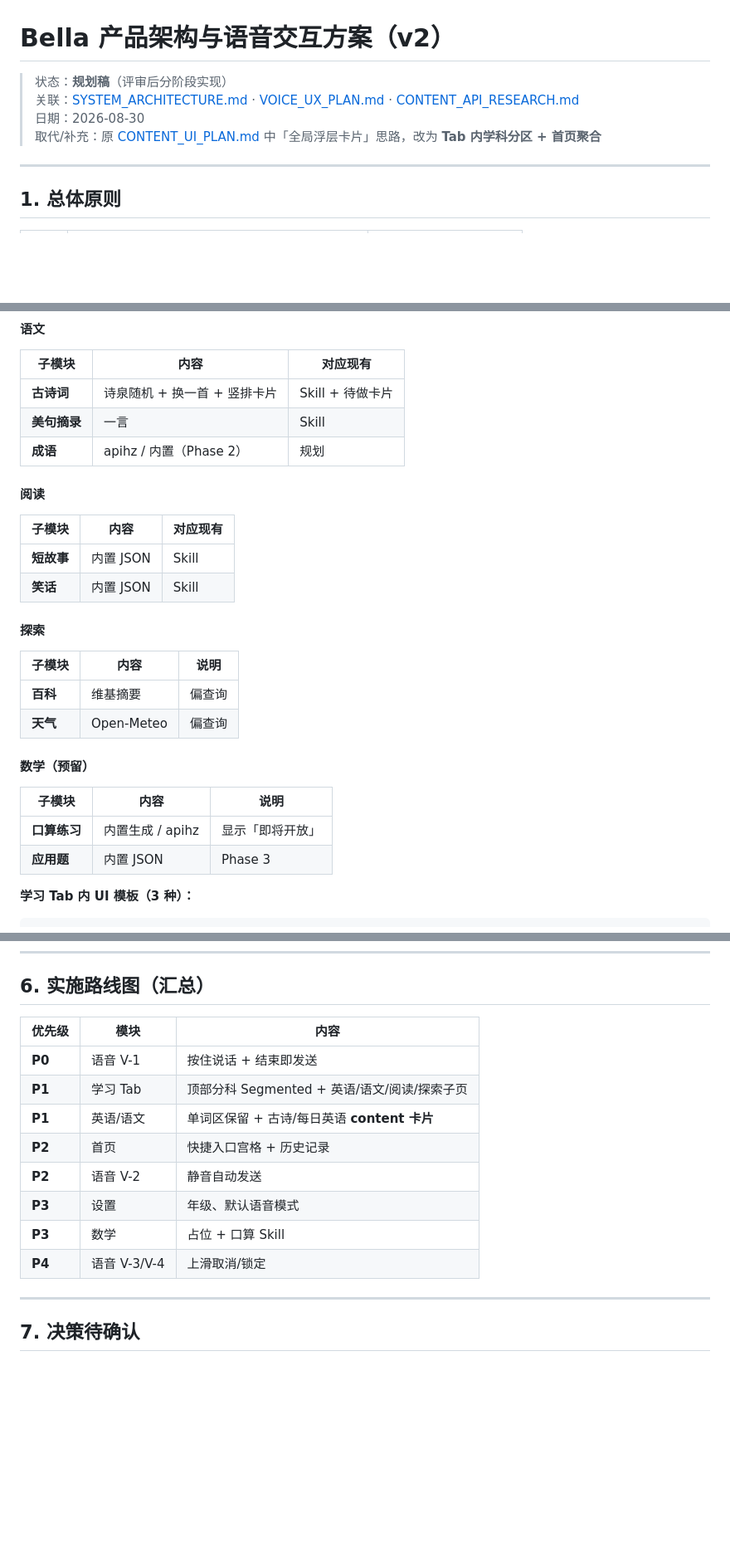
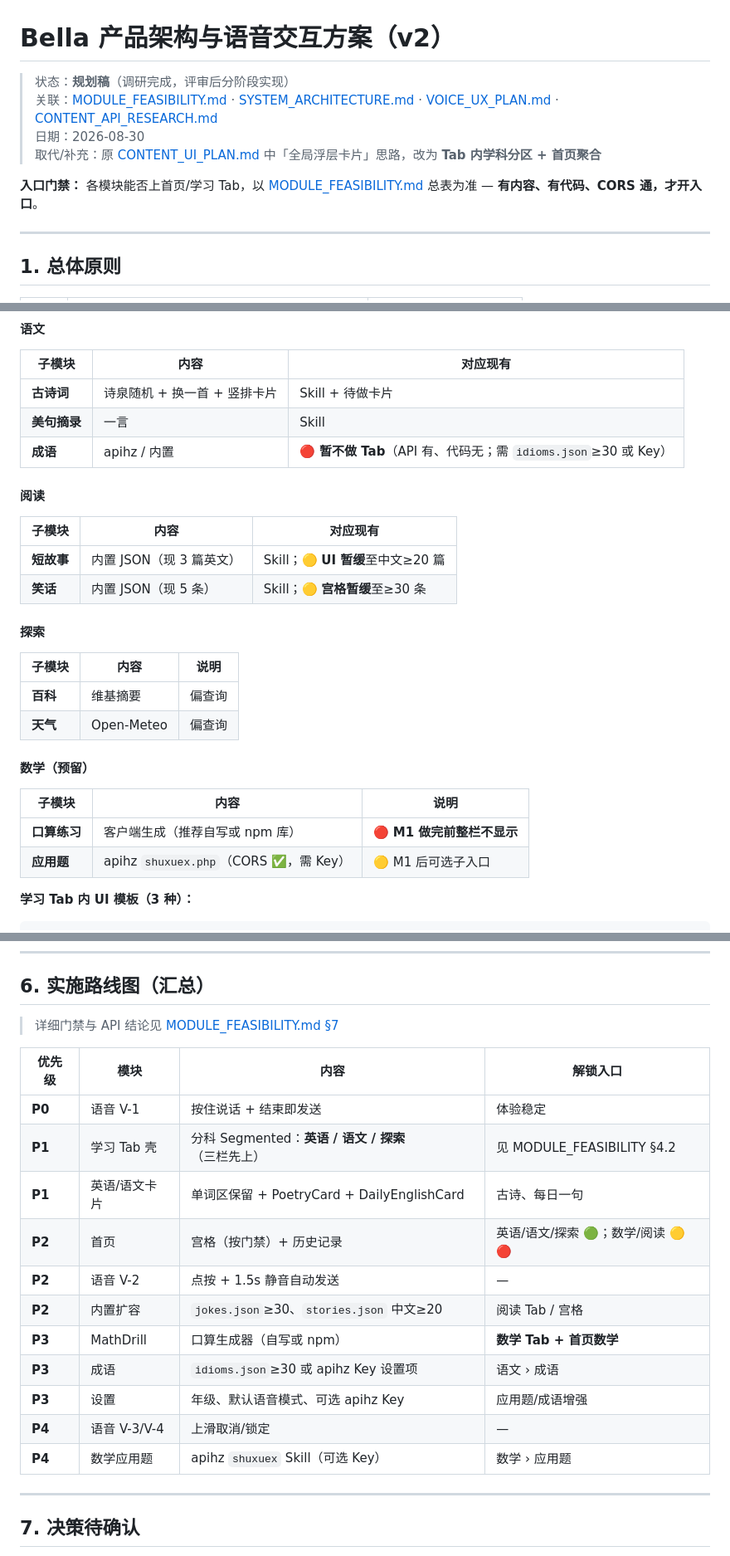
Before and after one commit to MrWangHello/AI-techer, a Markdown page: ai-english-teacher/docs/APP_PRODUCT_PLAN.md, 3 parts joined by grey strips. Shown at 83% size. GitHub-like rendering; blank space fills up the shorter version.

```diff
--- a/ai-english-teacher/docs/APP_PRODUCT_PLAN.md
+++ b/ai-english-teacher/docs/APP_PRODUCT_PLAN.md
@@ -1,9 +1,11 @@
 # Bella 产品架构与语音交互方案（v2）
 
-> 状态：**规划稿**（评审后分阶段实现）
-> 关联：[SYSTEM_ARCHITECTURE.md](./SYSTEM_ARCHITECTURE.md) · [VOICE_UX_PLAN.md](./VOICE_UX_PLAN.md) · [CONTENT_API_RESEARCH.md](./CONTENT_API_RESEARCH.md)
+> 状态：**规划稿**（调研完成，评审后分阶段实现）
+> 关联：[MODULE_FEASIBILITY.md](./MODULE_FEASIBILITY.md) · [SYSTEM_ARCHITECTURE.md](./SYSTEM_ARCHITECTURE.md) · [VOICE_UX_PLAN.md](./VOICE_UX_PLAN.md) · [CONTENT_API_RESEARCH.md](./CONTENT_API_RESEARCH.md)
 > 日期：2026-08-30
 > 取代/补充：原 [CONTENT_UI_PLAN.md](./CONTENT_UI_PLAN.md) 中「全局浮层卡片」思路，改为 **Tab 内学科分区 + 首页聚合**
+
+**入口门禁：** 各模块能否上首页/学习 Tab，以 [MODULE_FEASIBILITY.md](./MODULE_FEASIBILITY.md) 总表为准 — **有内容、有代码、CORS 通，才开入口**。
 
 ---
 
@@ -136,14 +138,14 @@ interface HistoryItem {
 |--------|------|----------|
 | **古诗词** | 诗泉随机 + 换一首 + 竖排卡片 | Skill + 待做卡片 |
 | **美句摘录** | 一言 | Skill |
-| **成语** | apihz / 内置（Phase 2） | 规划 |
+| **成语** | apihz / 内置 | 🔴 **暂不做 Tab**（API 有、代码无；需 `idioms.json`≥30 或 Key） |
 
 #### 阅读
 
 | 子模块 | 内容 | 对应现有 |
 |--------|------|----------|
-| **短故事** | 内置 JSON | Skill |
-| **笑话** | 内置 JSON | Skill |
+| **短故事** | 内置 JSON（现 3 篇英文） | Skill；🟡 **UI 暂缓**至中文≥20 篇 |
+| **笑话** | 内置 JSON（现 5 条） | Skill；🟡 **宫格暂缓**至≥30 条 |
 
 #### 探索
 
@@ -156,8 +158,8 @@ interface HistoryItem {
 
 | 子模块 | 内容 | 说明 |
 |--------|------|------|
-| **口算练习** | 内置生成 / apihz | 显示「即将开放」 |
-| **应用题** | 内置 JSON | Phase 3 |
+| **口算练习** | 客户端生成（推荐自写或 npm 库） | 🔴 **M1 做完前整栏不显示** |
+| **应用题** | apihz `shuxuex.php`（CORS ✅，需 Key） | 🟡 M1 后可选子入口 |
 
 **学习 Tab 内 UI 模板（3 种）：**
 
@@ -308,16 +310,21 @@ recognition.interimResults = true;
 
 ## 6. 实施路线图（汇总）
 
-| 优先级 | 模块 | 内容 |
-|--------|------|------|
-| **P0** | 语音 V-1 | 按住说话 + 结束即发送 |
-| **P1** | 学习 Tab | 顶部分科 Segmented + 英语/语文/阅读/探索子页 |
-| **P1** | 英语/语文 | 单词区保留 + 古诗/每日英语 **content 卡片** |
-| **P2** | 首页 | 快捷入口宫格 + 历史记录 |
-| **P2** | 语音 V-2 | 静音自动发送 |
-| **P3** | 设置 | 年级、默认语音模式 |
-| **P3** | 数学 | 占位 + 口算 Skill |
-| **P4** | 语音 V-3/V-4 | 上滑取消/锁定 |
+> 详细门禁与 API 结论见 [MODULE_FEASIBILITY.md §7](./MODULE_FEASIBILITY.md#7-修订后的实施顺序有内容再开入口)
+
+| 优先级 | 模块 | 内容 | 解锁入口 |
+|--------|------|------|----------|
+| **P0** | 语音 V-1 | 按住说话 + 结束即发送 | 体验稳定 |
+| **P1** | 学习 Tab 壳 | 分科 Segmented：**英语 / 语文 / 探索**（三栏先上） | 见 MODULE_FEASIBILITY §4.2 |
+| **P1** | 英语/语文卡片 | 单词区保留 + PoetryCard + DailyEnglishCard | 古诗、每日一句 |
+| **P2** | 首页 | 宫格（按门禁）+ 历史记录 | 英语/语文/探索 🟢；数学/阅读 🟡🔴 |
+| **P2** | 语音 V-2 | 点按 + 1.5s 静音自动发送 | — |
+| **P2** | 内置扩容 | `jokes.json`≥30、`stories.json` 中文≥20 | 阅读 Tab / 宫格 |
+| **P3** | MathDrill | 口算生成器（自写或 npm） | **数学 Tab + 首页数学** |
+| **P3** | 成语 | `idioms.json`≥30 或 apihz Key 设置项 | 语文 › 成语 |
+| **P3** | 设置 | 年级、默认语音模式、可选 apihz Key | 应用题/成语增强 |
+| **P4** | 语音 V-3/V-4 | 上滑取消/锁定 | — |
+| **P4** | 数学应用题 | apihz `shuxuex` Skill（可选 Key） | 数学 › 应用题 |
 
 ---
 
```
Also changed, not shown: AGENTS.md (+2 -0 lines), ai-english-teacher/docs/MODULE_FEASIBILITY.md (added, +319 -0 lines).
